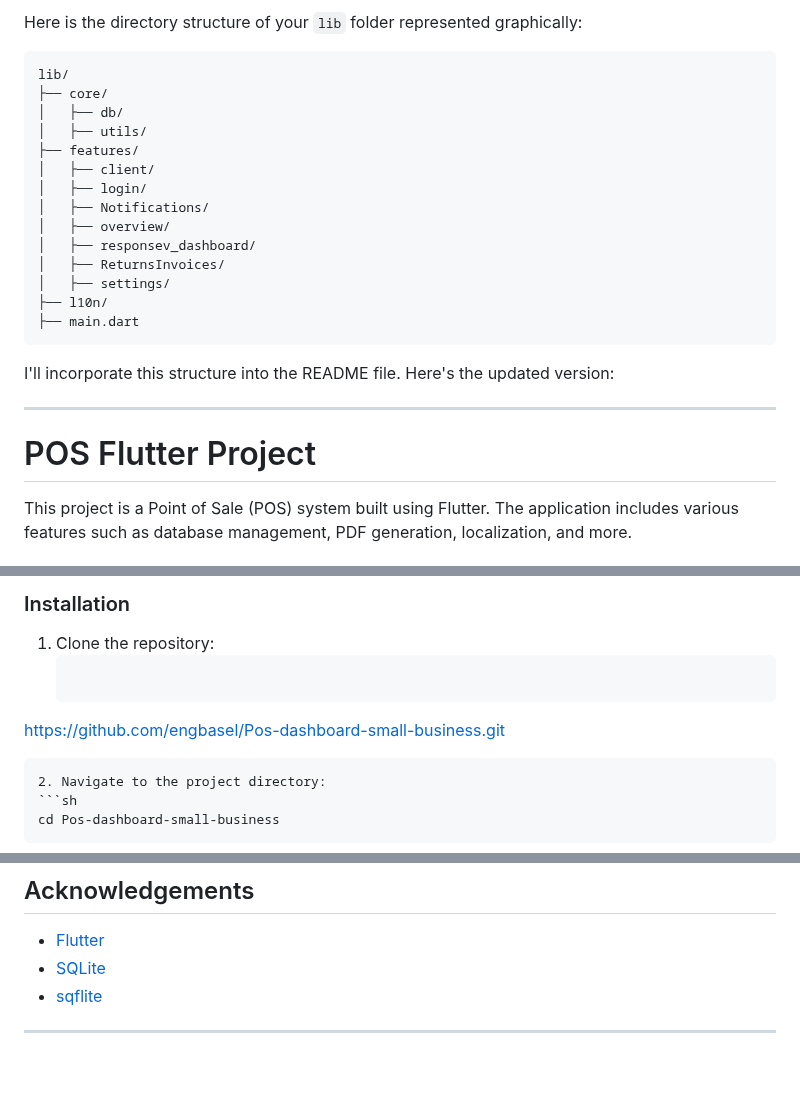
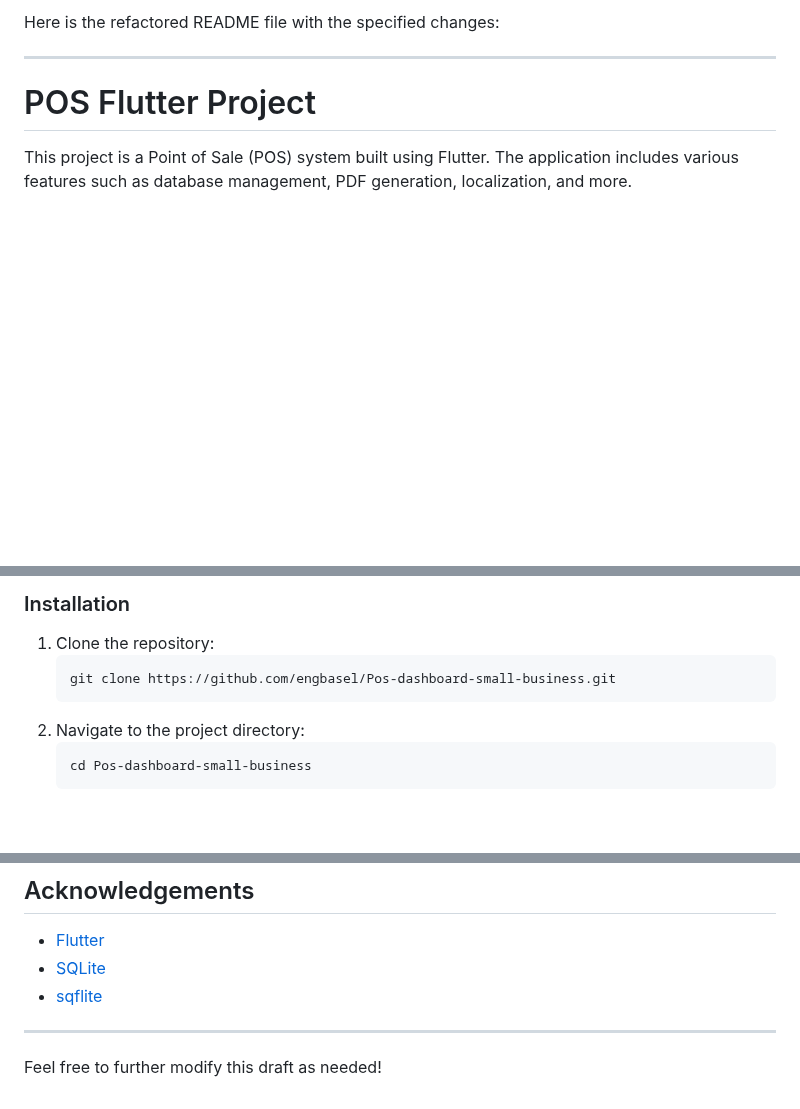
Before and after one commit to engbasel/Pos-dashboard-small-business, a Markdown page: README.md, 3 parts joined by grey strips. Rendered like a GitHub page; blank space fills up the shorter version.

````diff
--- a/README.md
+++ b/README.md
@@ -1,23 +1,4 @@
-Here is the directory structure of your `lib` folder represented graphically:
-
-```
-lib/
-├── core/
-│   ├── db/
-│   ├── utils/
-├── features/
-│   ├── client/
-│   ├── login/
-│   ├── Notifications/
-│   ├── overview/
-│   ├── responsev_dashboard/
-│   ├── ReturnsInvoices/
-│   ├── settings/
-├── l10n/
-├── main.dart
-```
-
-I'll incorporate this structure into the README file. Here's the updated version:
+Here is the refactored README file with the specified changes:
 
 ---
 
@@ -69,7 +50,7 @@ This project is a Point of Sale (POS) system built using Flutter. The applicatio
 
 1. Clone the repository:
    ```sh
-https://github.com/engbasel/Pos-dashboard-small-business.git
+   git clone https://github.com/engbasel/Pos-dashboard-small-business.git
    ```
 2. Navigate to the project directory:
    ```sh
@@ -121,3 +102,5 @@ This project is licensed under the MIT License.
 - [sqflite](https://pub.dev/packages/sqflite)
 
 ---
+
+Feel free to further modify this draft as needed!
````
